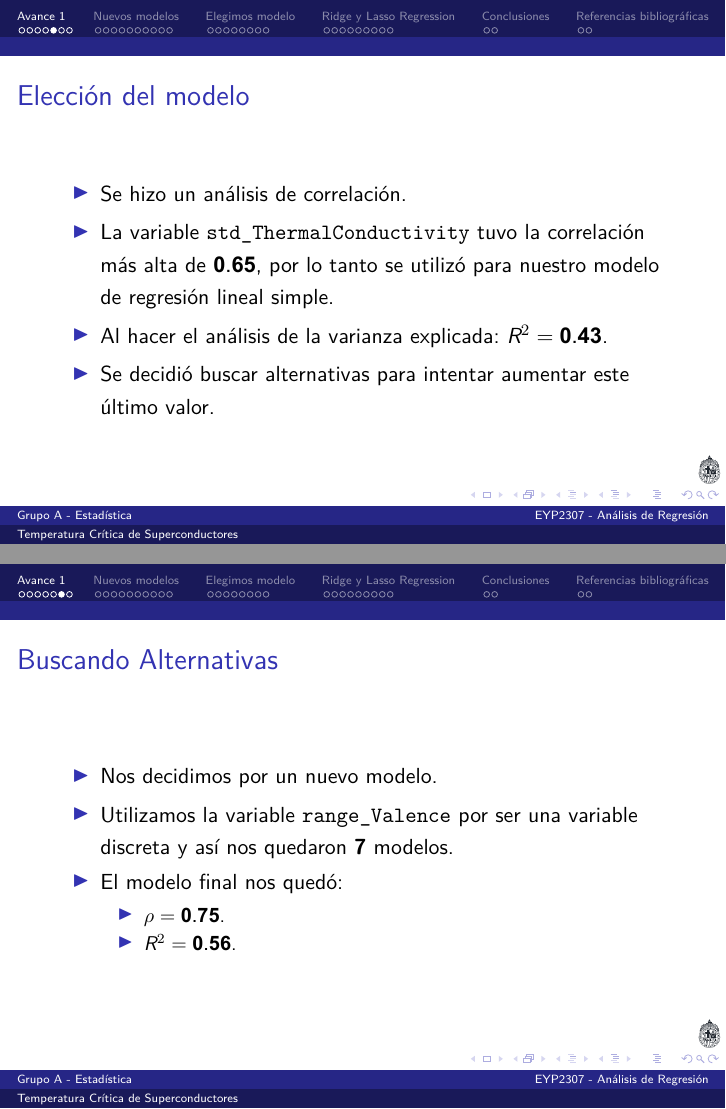
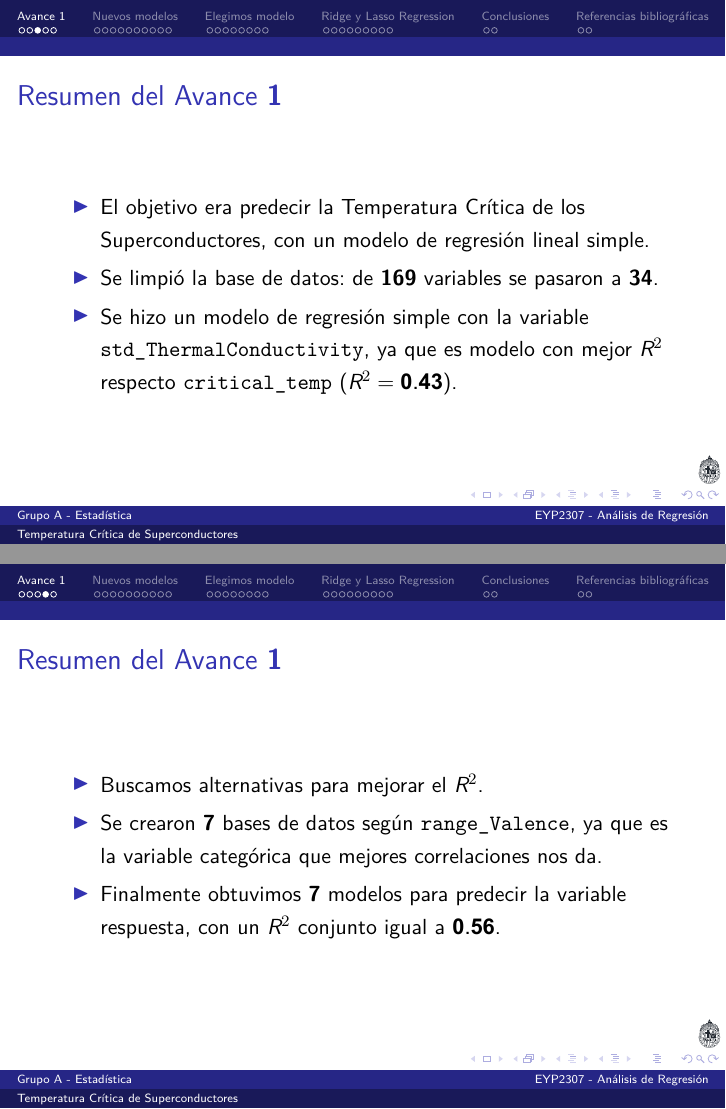
Before and after one commit to estebanrucan/proyecto_avance_2_eyp2307, LaTeX slides (output/latex/presentacion.tex): pages 11 and 16 of 90 before the commit and pages 5 and 6 of 80 after it, joined at a grey line. The pictures show the PDF file output/latex/presentacion.pdf that the author committed with the source.

Commit message:
Resumen Parte 1

```diff
--- a/output/latex/presentacion.tex
+++ b/output/latex/presentacion.tex
@@ -135,11 +135,16 @@
 	\end{enumerate}
 \end{frame}
 
-\begin{frame}{Objetivo Avance 1}
+\begin{frame}{Resumen del Avance \textbf{1}}
 	\begin{itemize}
-		\item Predecir la temperatura crítica de los superconductores, en base a nuestra variable respuesta \cod{critical\_temp}.
+		\item El objetivo era predecir la Temperatura Crítica de los Superconductores, con un modelo de regresión lineal simple.
+		\item Se limpió la base de datos: de \textbf{169} variables se pasaron a \textbf{34}.
+		\item Se hizo un modelo de regresión simple con la variable \cod{std\_ThermalConductivity}, ya que es modelo con mejor $R^2$ respecto \cod{critical\_temp} ($R^2 = \mathbf{0.43}$).
 	\end{itemize}
 \end{frame}
 
-\begin{frame}{Limpieza de la base de datos}
+\begin{frame}{Resumen del Avance \textbf{1}}
 	\begin{itemize}
+		\item Buscamos alternativas para mejorar el $R^2$.
+		\item Se crearon \textbf{7} bases de datos según \cod{range\_Valence}, ya que es la variable categórica que mejores correlaciones nos da.
+		\item Finalmente obtuvimos \textbf{7} modelos para predecir la variable respuesta, con un $R^2$ conjunto igual a $\mathbf{0.56}$.
@@ -149,37 +151,9 @@
 	\end{itemize}
 \end{frame}
 
-\begin{frame}{Elección del modelo}
+\begin{frame}{Objetivo del Avance \textbf{2}}
 	\begin{itemize}
-		\item Se hizo un análisis de correlación.
-		\pause
-		\item La variable \cod{std\_ThermalConductivity} tuvo la correlación más alta de $\mathbf{0.65}$, por lo tanto se utilizó para nuestro modelo de regresión lineal simple.
-		\pause
-		\item Al hacer el análisis de la varianza explicada: $R^2=\mathbf{0.43}$.
-		\pause
-		\item Se decidió buscar alternativas para intentar aumentar este último valor.
-	\end{itemize}
-\end{frame}
-
-\begin{frame}{Buscando Alternativas}
-	\begin{itemize}
-		\item  Nos decidimos por un nuevo modelo.
-		\pause
-		\item  Utilizamos la variable \cod{range\_Valence} por ser una variable discreta y así nos quedaron \textbf{7} modelos.
-		\pause
-		\item  El modelo final nos quedó:
-		\begin{itemize}
-			\pause
-			\item  $\rho = \mathbf{0.75}$.
-			\pause
-			\item  $R^2 = \mathbf{0.56}$.
-		\end{itemize}
-	\end{itemize}
-\end{frame}
-
-\begin{frame}{Objetivo del Avance 2}
-	\begin{itemize}
-		\item Predecir la temperatura crítica de los superconductores en base a nuestra variable respuesta, utilizando modelos de regresión lineal múltiple para mejorar los resultados obtenidos en el Avance \textbf{1}.
+		\item Predecir la temperatura crítica de los superconductores en base a nuestra variable respuesta, aplicando nuevas herramientas para mejorar los resultados obtenidos en el Avance \textbf{1}.
 	\end{itemize}
 \end{frame}
 
```
Also changed, not shown: output/latex/presentacion.pdf, output/latex/presentacion.tex (5 more changed lines), 7 other files.
